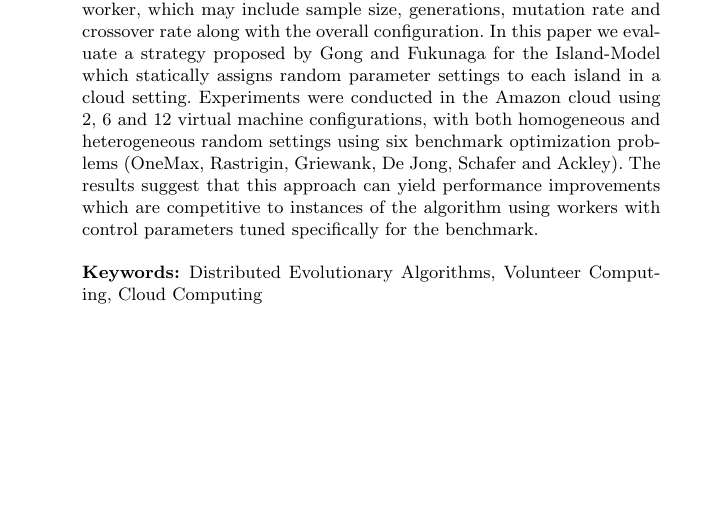
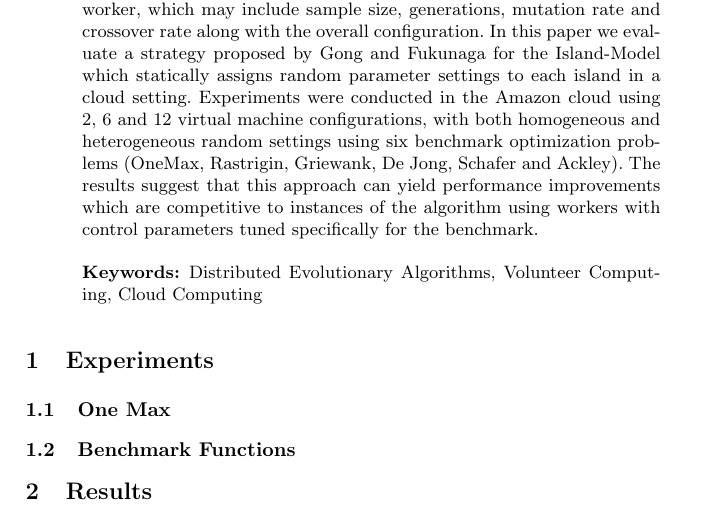
Before and after one commit to mariosky/2017-EvoSpace, a LaTeX paper (2017-EUROPAR/EvoSpaceAWS/paper.tex): part of the page, cut so that both start at the same text, the shorter picture padded with empty space. Compiled offline with pdfLaTeX.

Commit message:
Preparing Sections

```diff
--- a/2017-EUROPAR/EvoSpaceAWS/paper.tex
+++ b/2017-EUROPAR/EvoSpaceAWS/paper.tex
@@ -49,4 +49,12 @@ the benchmark.
   Cloud Computing}
 \end{abstract}
 
+\section{Experiments}
+\subsection{One Max}
+
+\subsection{Benchmark Functions}
+\section{Results}
+
+
+
 \end{document}
```
